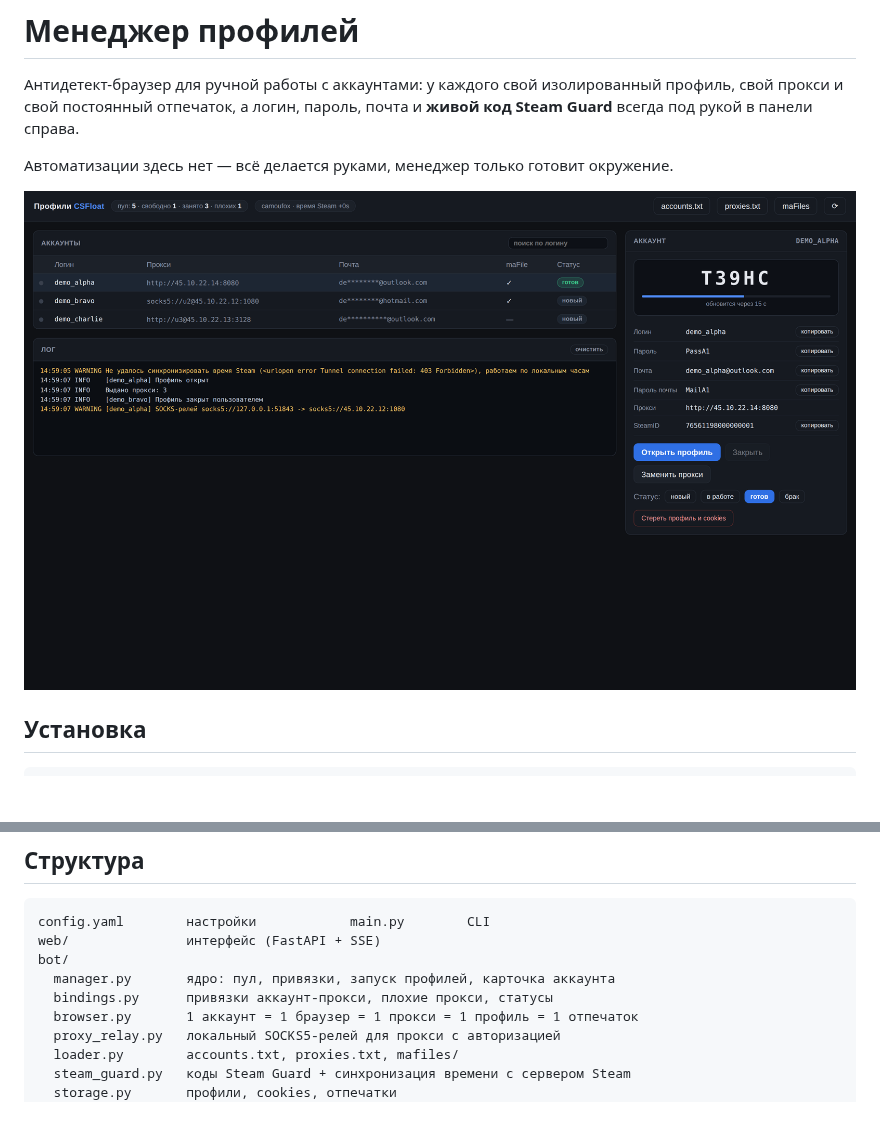
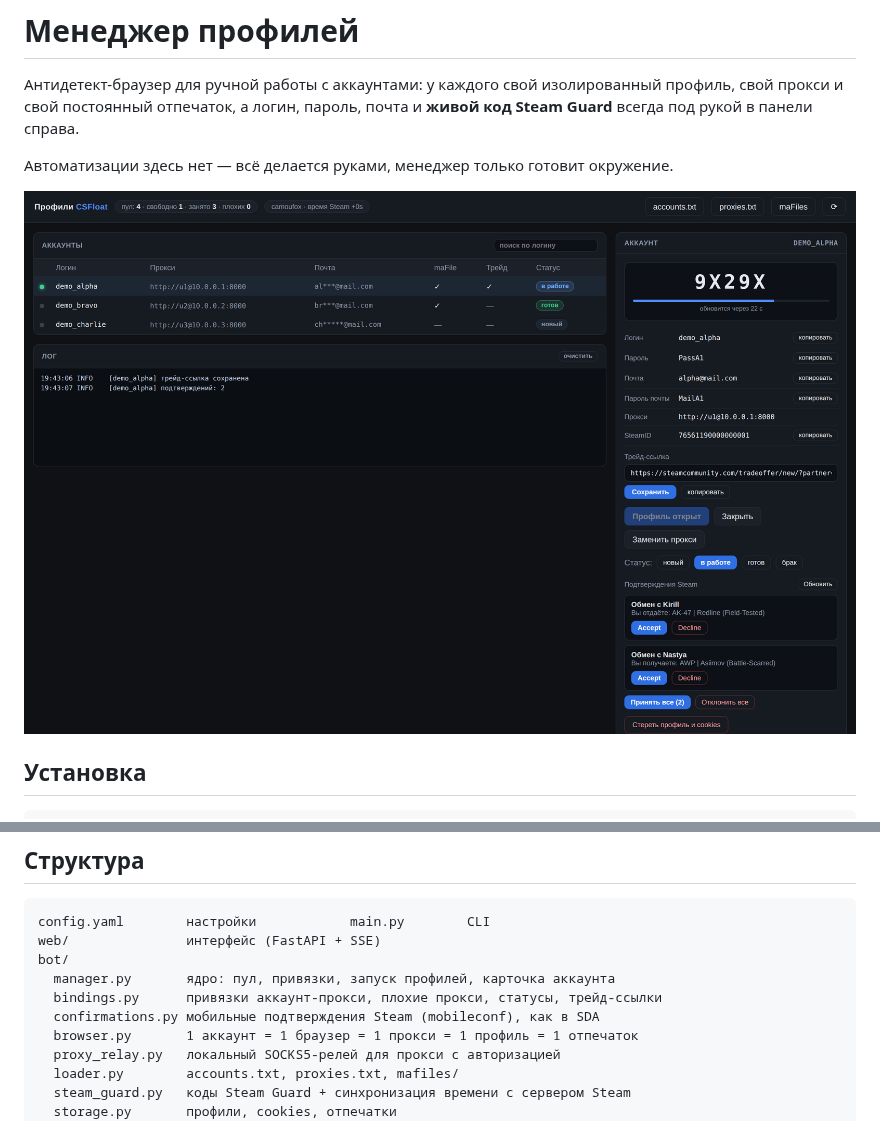
Before and after one commit to FluffyDog000/csfloatreg, a Markdown page: README.md, 2 parts joined by grey strips. GitHub-like rendering; pictures changed too: docs/preview-web.png; blank space fills up the shorter version.

```diff
--- a/README.md
+++ b/README.md
@@ -99,7 +136,8 @@ config.yaml        настройки            main.py        CLI
 web/               интерфейс (FastAPI + SSE)
 bot/
   manager.py       ядро: пул, привязки, запуск профилей, карточка аккаунта
-  bindings.py      привязки аккаунт-прокси, плохие прокси, статусы
+  bindings.py      привязки аккаунт-прокси, плохие прокси, статусы, трейд-ссылки
+  confirmations.py мобильные подтверждения Steam (mobileconf), как в SDA
   browser.py       1 аккаунт = 1 браузер = 1 прокси = 1 профиль = 1 отпечаток
   proxy_relay.py   локальный SOCKS5-релей для прокси с авторизацией
   loader.py        accounts.txt, proxies.txt, mafiles/
```
Also changed, not shown: other parts of README.md (+37 -0 lines), 9 other files.
